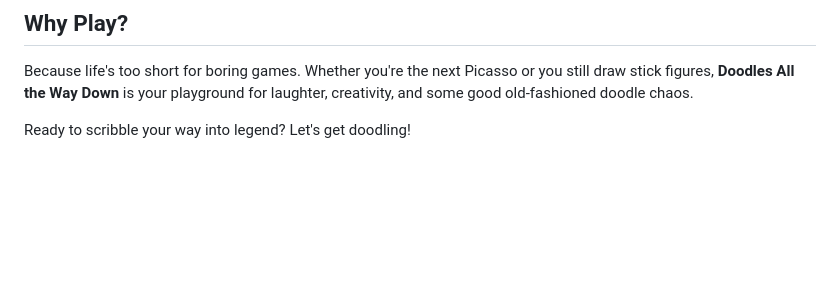
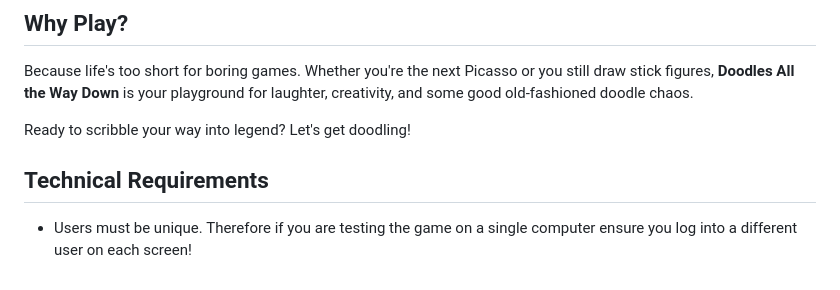
Before and after one commit to witseie-elen4010/2024-group-lab-003, a Markdown page: README.md, the part around the change. Drawn GitHub-style; blank space fills up the shorter version.

```diff
--- a/README.md
+++ b/README.md
@@ -45,3 +45,7 @@ Hey, game admins! Want to peek behind the curtain? Access the game logs with the
 Because life's too short for boring games. Whether you're the next Picasso or you still draw stick figures, **Doodles All the Way Down** is your playground for laughter, creativity, and some good old-fashioned doodle chaos.
 
 Ready to scribble your way into legend? Let's get doodling!
+
+## Technical Requirements
+
+- Users must be unique. Therefore if you are testing the game on a single computer ensure you log into a different user on each screen!
```
